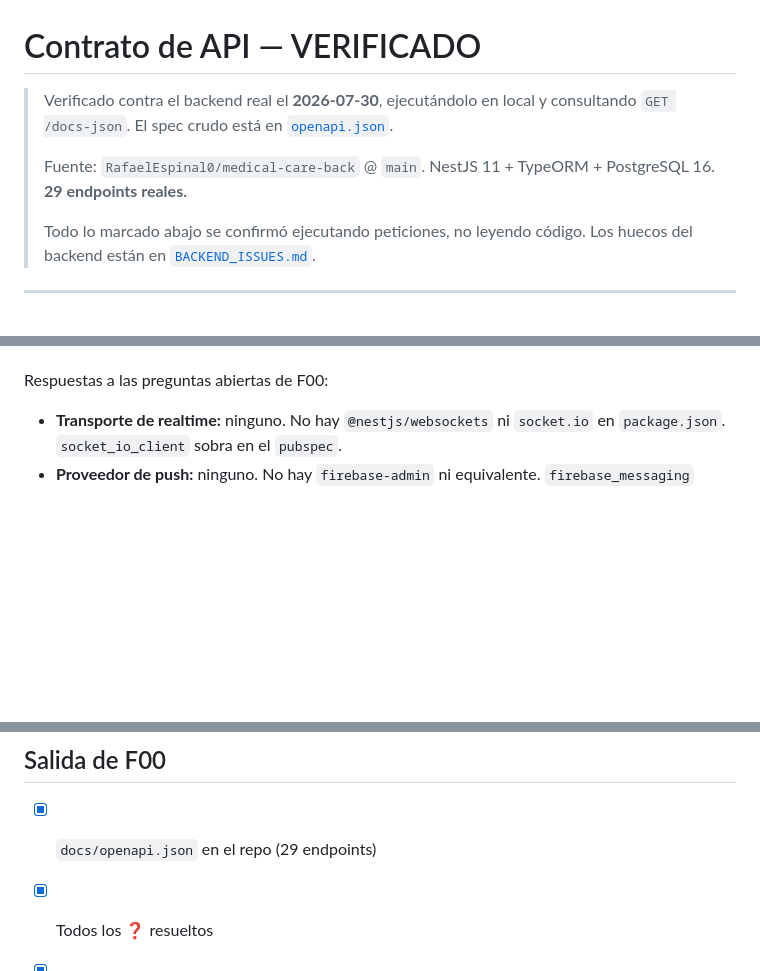
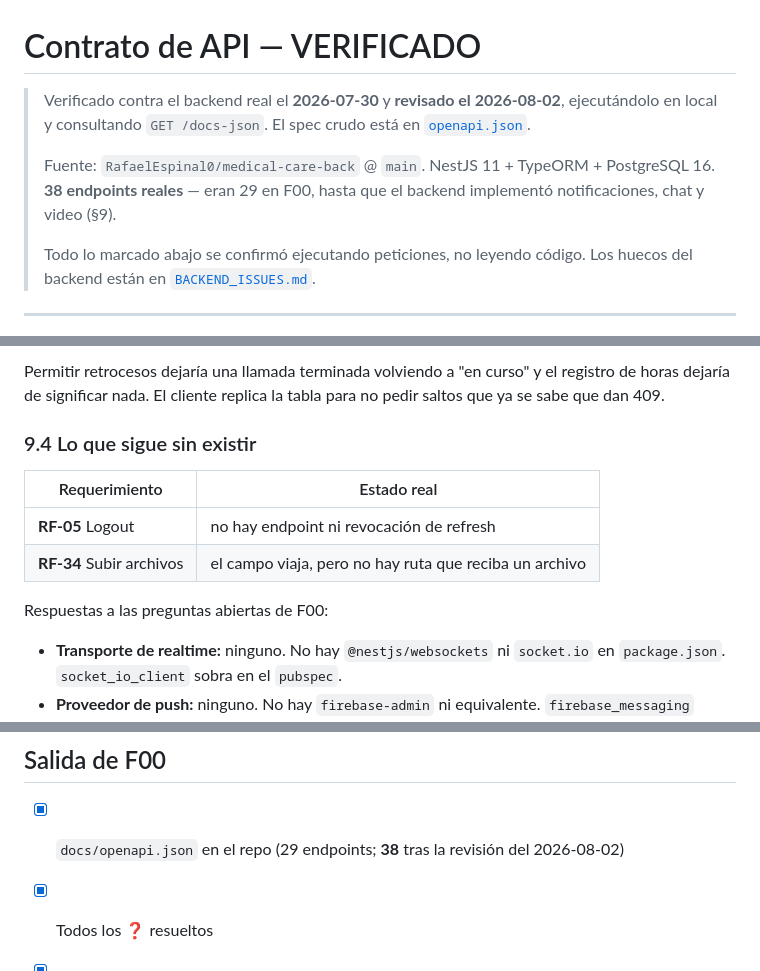
Before and after one commit to ElwinsZorrilla/medical-care-mobileapp, a Markdown page: docs/API_CONTRACT.md, 3 parts joined by grey strips. Rendered like a GitHub page; blank space fills up the shorter version.

```diff
--- a/docs/API_CONTRACT.md
+++ b/docs/API_CONTRACT.md
@@ -1,10 +1,12 @@
 # Contrato de API — VERIFICADO
 
-> Verificado contra el backend real el **2026-07-30**, ejecutándolo en local y
-> consultando `GET /docs-json`. El spec crudo está en [`openapi.json`](openapi.json).
+> Verificado contra el backend real el **2026-07-30** y **revisado el
+> 2026-08-02**, ejecutándolo en local y consultando `GET /docs-json`. El spec
+> crudo está en [`openapi.json`](openapi.json).
 >
 > Fuente: `RafaelEspinal0/medical-care-back` @ `main`. NestJS 11 + TypeORM +
-> PostgreSQL 16. **29 endpoints reales.**
+> PostgreSQL 16. **38 endpoints reales** — eran 29 en F00, hasta que el
+> backend implementó notificaciones, chat y video (§9).
 >
 > Todo lo marcado abajo se confirmó ejecutando peticiones, no leyendo código.
 > Los huecos del backend están en [`BACKEND_ISSUES.md`](BACKEND_ISSUES.md).
@@ -311,3 +369,13 @@ construir contra la API real.**
+Permitir retrocesos dejaría una llamada terminada volviendo a "en curso" y el
+registro de horas dejaría de significar nada. El cliente replica la tabla para
+no pedir saltos que ya se sabe que dan 409.
+
+### 9.4 Lo que sigue sin existir
+
+| Requerimiento | Estado real |
+|---|---|
+| **RF-05** Logout | no hay endpoint ni revocación de refresh |
+| **RF-34** Subir archivos | el campo viaja, pero no hay ruta que reciba un archivo |
 
 Respuestas a las preguntas abiertas de F00:
 
@@ -353,7 +421,8 @@ aguantar los dos. En `401` sin token no viene `error`.
 
 ## Salida de F00
 
-- [x] `docs/openapi.json` en el repo (29 endpoints)
+- [x] `docs/openapi.json` en el repo (29 endpoints; **38** tras la revisión
+      del 2026-08-02)
 - [x] Todos los ❓ resueltos
 - [x] Confirmado: **409** en reserva concurrente, con carrera real
 - [x] Confirmado: `?fecha=` es calendario de **Santo Domingo**, offset fijo −4
```
Also changed, not shown: other parts of docs/API_CONTRACT.md (+68 -11 lines).
